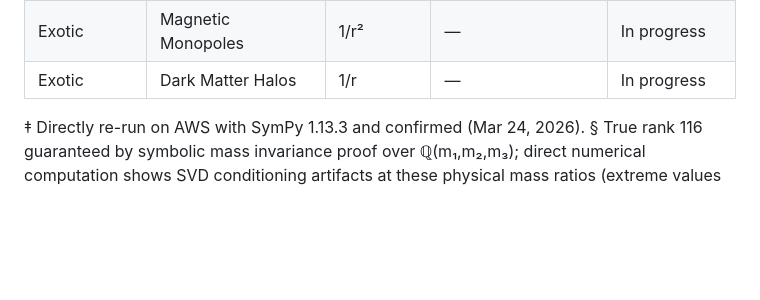
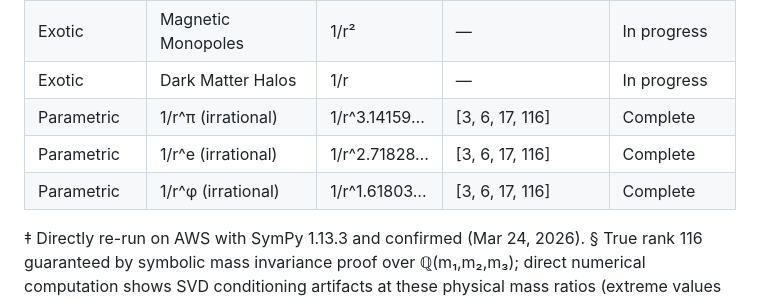
Before and after one commit to bshepp/3body-poisson-algebra, a Markdown page: README.md, the part around the change. Rendered like a GitHub page; blank space fills up the shorter version.

```diff
--- a/README.md
+++ b/README.md
@@ -97,6 +97,9 @@ Testing the conjecture across 21 physical three-body systems spanning gravitatio
 | PN | Kozai-Lidov (1PN) | composite | — | In progress |
 | Exotic | Magnetic Monopoles | 1/r² | — | In progress |
 | Exotic | Dark Matter Halos | 1/r | — | In progress |
+| Parametric | 1/r^π (irrational) | 1/r^3.14159… | [3, 6, 17, 116] | Complete |
+| Parametric | 1/r^e (irrational) | 1/r^2.71828… | [3, 6, 17, 116] | Complete |
+| Parametric | 1/r^φ (irrational) | 1/r^1.61803… | [3, 6, 17, 116] | Complete |
 
 ‡ Directly re-run on AWS with SymPy 1.13.3 and confirmed (Mar 24, 2026).
 § True rank 116 guaranteed by symbolic mass invariance proof over ℚ(m₁,m₂,m₃); direct numerical computation shows SVD conditioning artifacts at these physical mass ratios (extreme values prevent clean gap detection).
```
Also changed, not shown: docs/project_status.md (+4 -1 lines).
